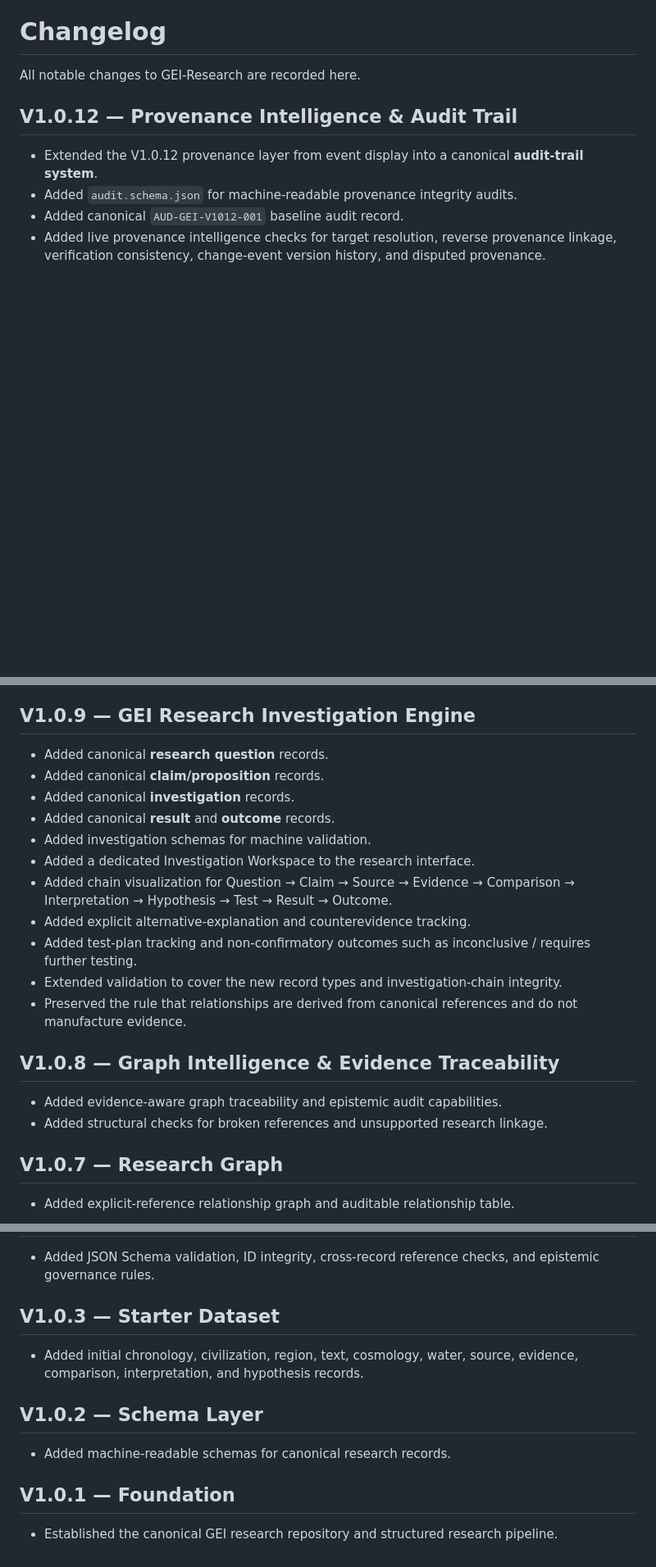
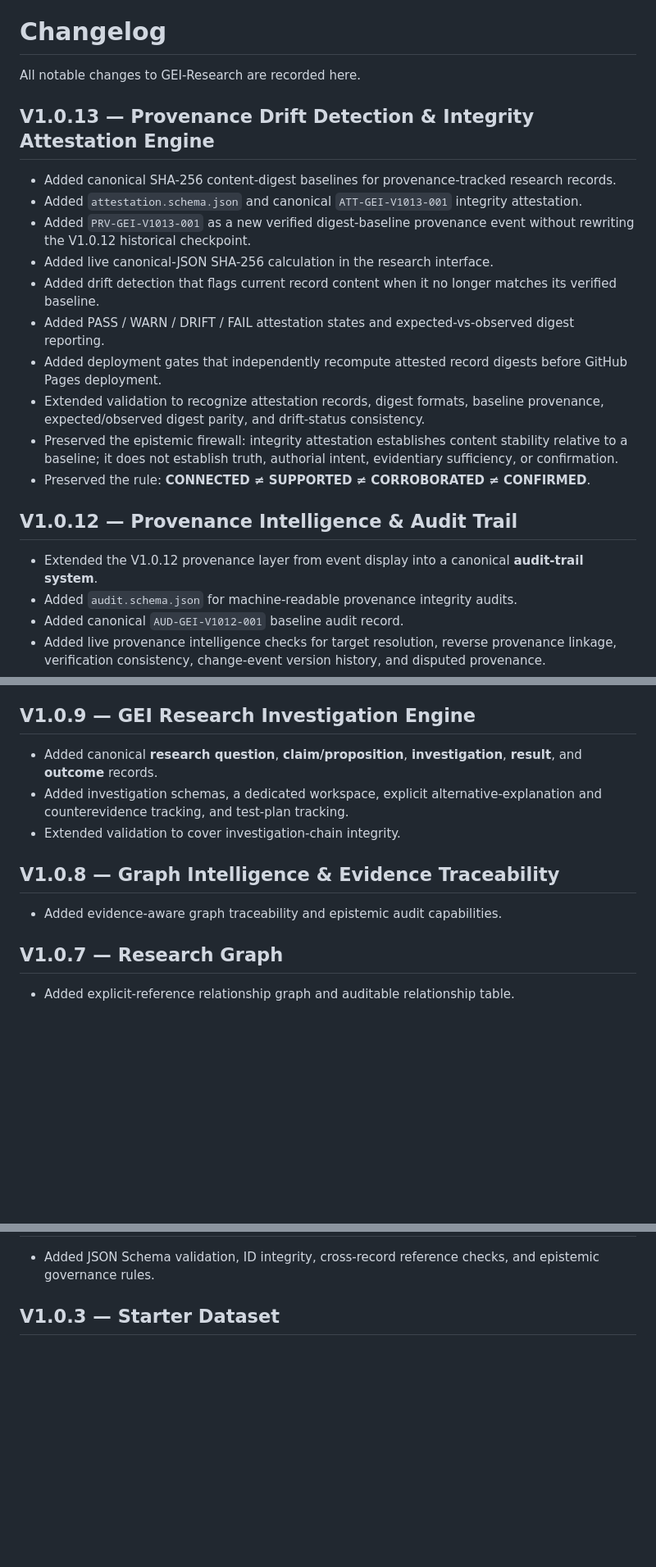
Before and after one commit to jawa-dam/GEI-Research, a Markdown page: CHANGELOG.md, 3 parts joined by grey strips. Shown at 82% size. GitHub-like rendering; blank space fills up the shorter version.

Commit message:
Document V1.0.13 integrity attestation engine

```diff
--- a/CHANGELOG.md
+++ b/CHANGELOG.md
@@ -1,6 +1,19 @@
 # Changelog
 
 All notable changes to GEI-Research are recorded here.
+
+## V1.0.13 — Provenance Drift Detection & Integrity Attestation Engine
+
+- Added canonical SHA-256 content-digest baselines for provenance-tracked research records.
+- Added `attestation.schema.json` and canonical `ATT-GEI-V1013-001` integrity attestation.
+- Added `PRV-GEI-V1013-001` as a new verified digest-baseline provenance event without rewriting the V1.0.12 historical checkpoint.
+- Added live canonical-JSON SHA-256 calculation in the research interface.
+- Added drift detection that flags current record content when it no longer matches its verified baseline.
+- Added PASS / WARN / DRIFT / FAIL attestation states and expected-vs-observed digest reporting.
+- Added deployment gates that independently recompute attested record digests before GitHub Pages deployment.
+- Extended validation to recognize attestation records, digest formats, baseline provenance, expected/observed digest parity, and drift-status consistency.
+- Preserved the epistemic firewall: integrity attestation establishes content stability relative to a baseline; it does not establish truth, authorial intent, evidentiary sufficiency, or confirmation.
+- Preserved the rule: **CONNECTED ≠ SUPPORTED ≠ CORROBORATED ≠ CONFIRMED**.
 
 ## V1.0.12 — Provenance Intelligence & Audit Trail
 
@@ -48,22 +61,13 @@ All notable changes to GEI-Research are recorded here.
 
 ## V1.0.9 — GEI Research Investigation Engine
 
-- Added canonical **research question** records.
-- Added canonical **claim/proposition** records.
-- Added canonical **investigation** records.
-- Added canonical **result** and **outcome** records.
-- Added investigation schemas for machine validation.
-- Added a dedicated Investigation Workspace to the research interface.
-- Added chain visualization for Question → Claim → Source → Evidence → Comparison → Interpretation → Hypothesis → Test → Result → Outcome.
-- Added explicit alternative-explanation and counterevidence tracking.
-- Added test-plan tracking and non-confirmatory outcomes such as inconclusive / requires further testing.
-- Extended validation to cover the new record types and investigation-chain integrity.
-- Preserved the rule that relationships are derived from canonical references and do not manufacture evidence.
+- Added canonical **research question**, **claim/proposition**, **investigation**, **result**, and **outcome** records.
+- Added investigation schemas, a dedicated workspace, explicit alternative-explanation and counterevidence tracking, and test-plan tracking.
+- Extended validation to cover investigation-chain integrity.
 
 ## V1.0.8 — Graph Intelligence & Evidence Traceability
 
 - Added evidence-aware graph traceability and epistemic audit capabilities.
-- Added structural checks for broken references and unsupported research linkage.
 
 ## V1.0.7 — Research Graph
 
@@ -78,13 +82,3 @@ All notable changes to GEI-Research are recorded here.
 - Added JSON Schema validation, ID integrity, cross-record reference checks, and epistemic governance rules.
 
 ## V1.0.3 — Starter Dataset
-
-- Added initial chronology, civilization, region, text, cosmology, water, source, evidence, comparison, interpretation, and hypothesis records.
-
-## V1.0.2 — Schema Layer
-
-- Added machine-readable schemas for canonical research records.
-
-## V1.0.1 — Foundation
-
-- Established the canonical GEI research repository and structured research pipeline.
```
